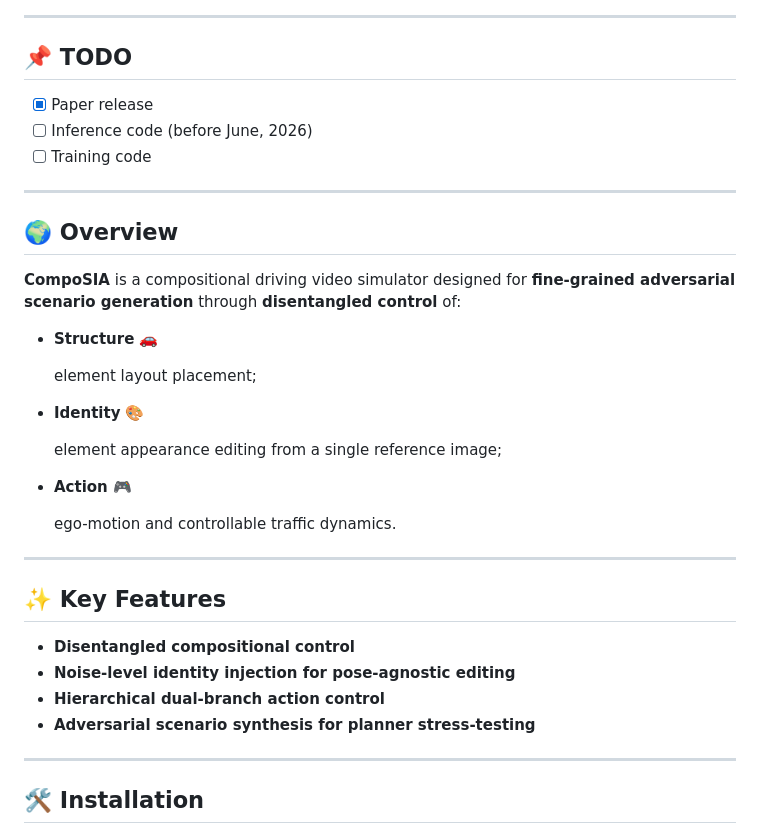
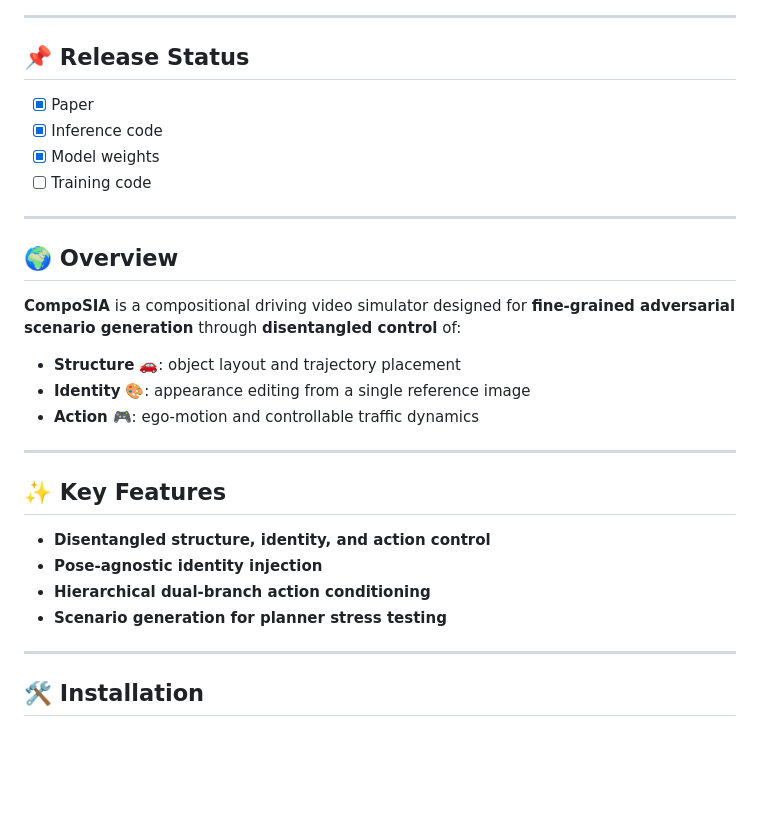
Before and after one commit to Yifever20002/CompoSIA, a Markdown page: README.md, the part around the change. Rendered like a GitHub page; blank space fills up the shorter version.

Commit message:
Refine README overview wording

```diff
--- a/README.md
+++ b/README.md
@@ -42,10 +42,11 @@ Qian Zhang<sup>2</sup>,
 
 ---
 
-## 📌 TODO
+## 📌 Release Status
 
-- [x] Paper release
-- [ ] Inference code (before June, 2026)
+- [x] Paper
+- [x] Inference code
+- [x] Model weights
 - [ ] Training code
 
 ---
@@ -54,26 +55,18 @@ Qian Zhang<sup>2</sup>,
 
 **CompoSIA** is a compositional driving video simulator designed for **fine-grained adversarial scenario generation** through **disentangled control** of:
 
-* **Structure** 🚗
-
-  element layout placement;
-
-* **Identity** 🎨
-
-  element appearance editing from a single reference image;
-
-* **Action** 🎮
-
-  ego-motion and controllable traffic dynamics.
+* **Structure** 🚗: object layout and trajectory placement
+* **Identity** 🎨: appearance editing from a single reference image
+* **Action** 🎮: ego-motion and controllable traffic dynamics
 
 ---
 
 ## ✨ Key Features
 
-* **Disentangled compositional control**
-* **Noise-level identity injection for pose-agnostic editing**
-* **Hierarchical dual-branch action control**
-* **Adversarial scenario synthesis for planner stress-testing**
+* **Disentangled structure, identity, and action control**
+* **Pose-agnostic identity injection**
+* **Hierarchical dual-branch action conditioning**
+* **Scenario generation for planner stress testing**
 
 
 ---
```
